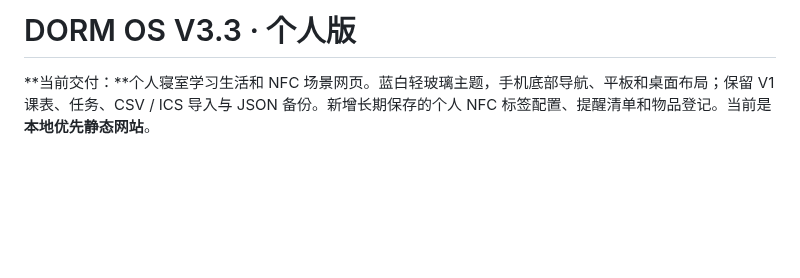
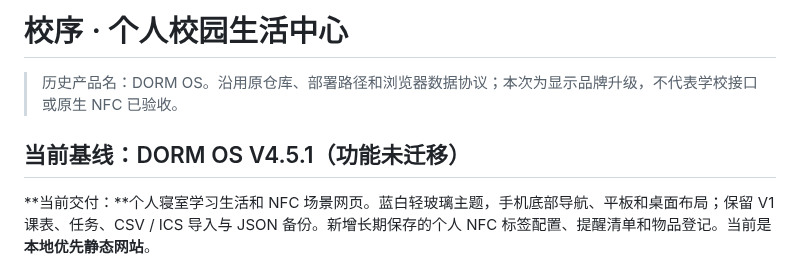
Before and after one commit to 07xh/dorm-os, a Markdown page: README.md, the part around the change. Drawn GitHub-style; blank space fills up the shorter version.

Commit message:
chore(brand): align readme with 校序 and keep old links/data

```diff
--- a/README.md
+++ b/README.md
@@ -1,4 +1,8 @@
-# DORM OS V3.3 · 个人版
+# 校序 · 个人校园生活中心
+
+> 历史产品名：DORM OS。沿用原仓库、部署路径和浏览器数据协议；本次为显示品牌升级，不代表学校接口或原生 NFC 已验收。
+
+## 当前基线：DORM OS V4.5.1（功能未迁移）
 
 **当前交付：**个人寝室学习生活和 NFC 场景网页。蓝白轻玻璃主题，手机底部导航、平板和桌面布局；保留 V1 课表、任务、CSV / ICS 导入与 JSON 备份。新增长期保存的个人 NFC 标签配置、提醒清单和物品登记。当前是 **本地优先静态网站**。
 
```
